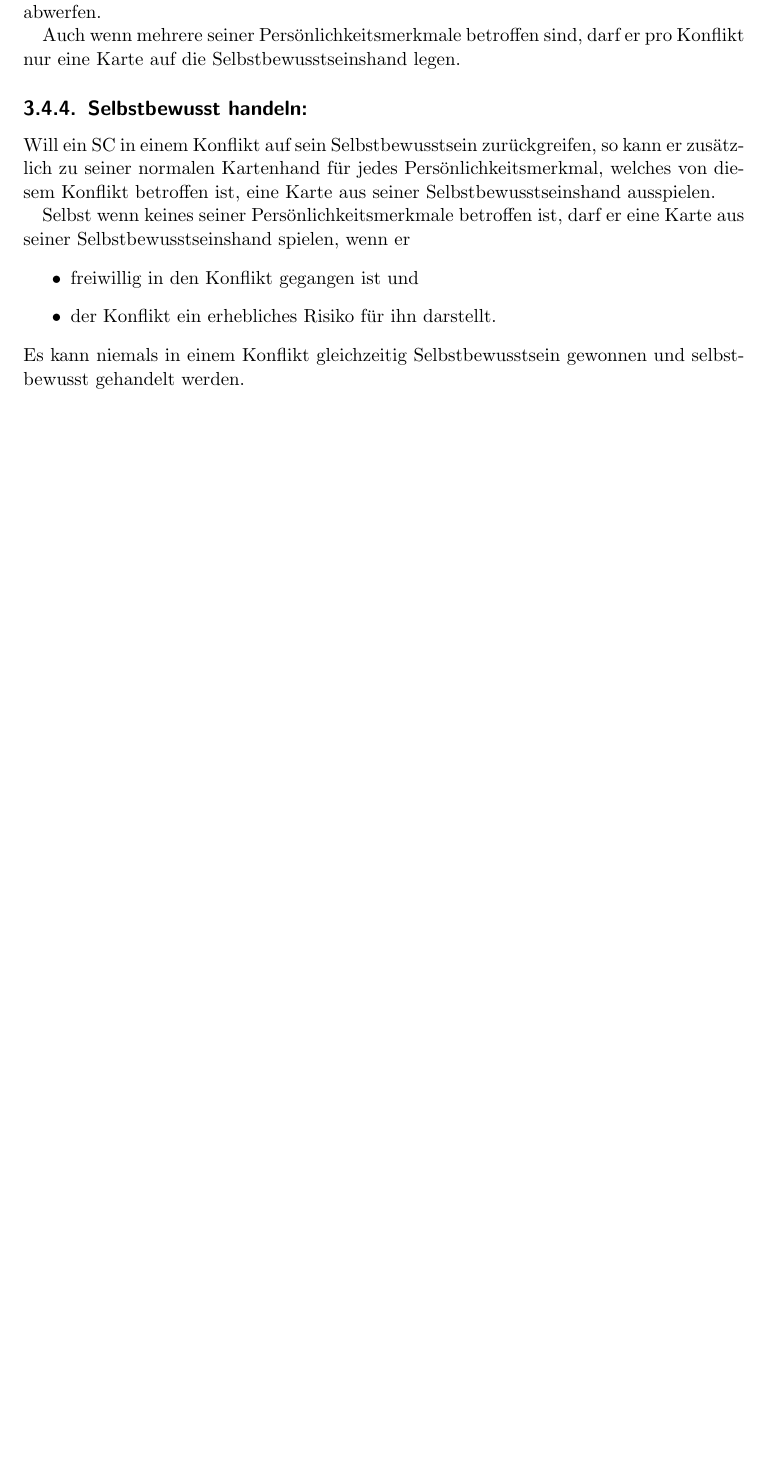
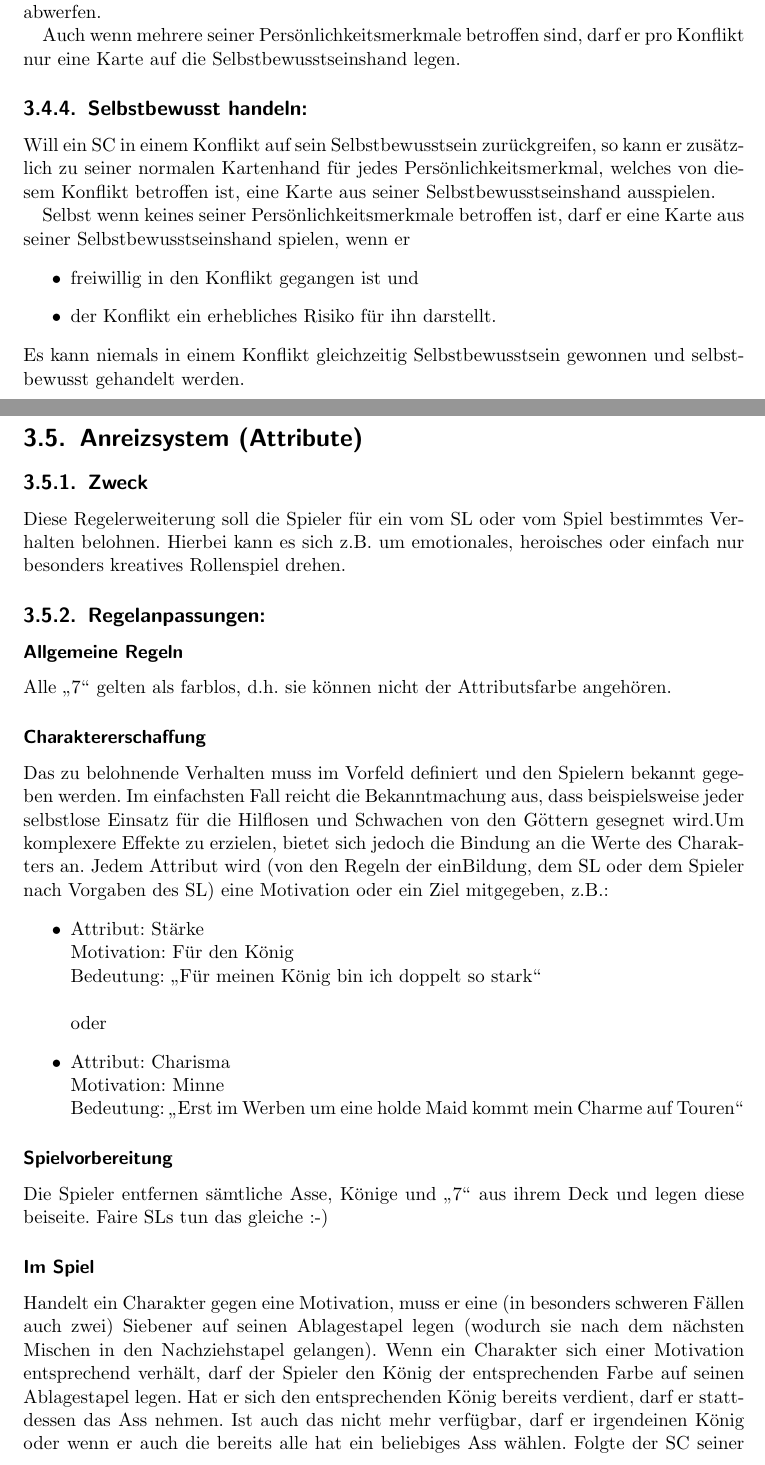
Before and after one commit to eisenherzz/einBlatt, a LaTeX document (einBlatt.tex, which reads einRichtungen/AnreizsystemAttribute/AnreizsystemAttribute.tex): part of page 31 of 44 before the commit and two parts of pages 32 and 33 of 47 after it, the two joined at a grey line, cut so that both start at the same text, the shorter picture padded with empty space. Compiled offline with pdfLaTeX.

Commit message:
einRichtung: Anreizsystem (Attribute) hinzugefügt

```diff
--- /dev/null
+++ b/einRichtungen/AnreizsystemAttribute/AnreizsystemAttribute.tex
@@ -0,0 +1,24 @@
+%einBlatt von Tempestrider & eisenherzz: Dieses Werk ist unter einem Creative Commons Attribution-NonCommercial-ShareAlike 3.0 Germany Lizenzvertrag lizenziert. Um die Lizenz anzusehen, gehen Sie bitte zu http://creativecommons.org/licenses/by-nc-sa/3.0/de/ oder schicken Sie einen Brief an Creative Commons, 171 Second Street, Suite 300, San Francisco, California 94105, USA.
+\section{Anreizsystem (Attribute)}
+\subsection{Zweck}
+Diese Regelerweiterung soll die Spieler für ein vom SL oder vom Spiel bestimmtes Verhalten belohnen. Hierbei kann es sich z.B. um emotionales, heroisches oder einfach nur besonders kreatives Rollenspiel drehen.
+
+\subsection{Regelanpassungen:}
+\subsubsection{Allgemeine Regeln}
+Alle "`7"' gelten als farblos, d.h. sie können nicht der Attributsfarbe angehören.
+\subsubsection{Charaktererschaffung}
+Das zu belohnende Verhalten muss im Vorfeld definiert und den Spielern bekannt gegeben werden. Im einfachsten Fall reicht die Bekanntmachung aus, dass beispielsweise jeder selbstlose Einsatz für die Hilflosen und Schwachen von den Göttern gesegnet wird.Um komplexere Effekte zu erzielen, bietet sich jedoch die Bindung an die Werte des Charakters an. Jedem Attribut wird (von den Regeln der einBildung, dem SL oder dem Spieler nach Vorgaben des SL) eine Motivation oder ein Ziel mitgegeben, z.B.:
+\begin{itemize}
+\item Attribut: Stärke\\
+Motivation: Für den König\\
+Bedeutung: "`Für meinen König bin ich doppelt so stark"'\\
+\\
+      oder
+\item Attribut: Charisma\\
+Motivation: Minne\\
+Bedeutung: "`Erst im Werben um eine holde Maid kommt mein Charme auf Touren"'
+\end{itemize}
+\subsubsection{Spielvorbereitung}
+Die Spieler entfernen sämtliche Asse, Könige und "`7"' aus ihrem Deck und legen diese beiseite. Faire SLs tun das gleiche :-)
+\subsubsection{Im Spiel}
+Handelt ein Charakter gegen eine Motivation, muss er eine (in besonders schweren Fällen auch zwei) Siebener auf seinen Ablagestapel legen (wodurch sie nach dem nächsten Mischen in den Nachziehstapel gelangen). Wenn ein Charakter sich einer Motivation entsprechend verhält, darf der Spieler den König der entsprechenden Farbe auf seinen Ablagestapel legen. Hat er sich den entsprechenden König bereits verdient, darf er stattdessen das Ass nehmen. Ist auch das nicht mehr verfügbar, darf er irgendeinen König oder wenn er auch die bereits alle hat ein beliebiges Ass wählen. Folgte der SC seiner Motivation sogar unter besonderer Opferbereitschaft oder großem Risiko, darf er Ass und König auf den Ablagestapel legen. Alternativ darf er eine "`7"' zurück zu den ausgesonderten Karten legen. Asse und Könige, die in einem Konflikt ausgespielt wurden, kehren zurück zu den aussortierten Karten. Sind sie aber bis zum Ende des Konflikts auf der Hand verblieben, werden sie auf den Ablagestapel gelegt und erneut in den nächsten Nachziehstapel eingemischt.
```
Also changed, not shown: einRichtungen/einRichtungen.tex (+1 -0 lines), einBlatt.pdf, 5 other files.
